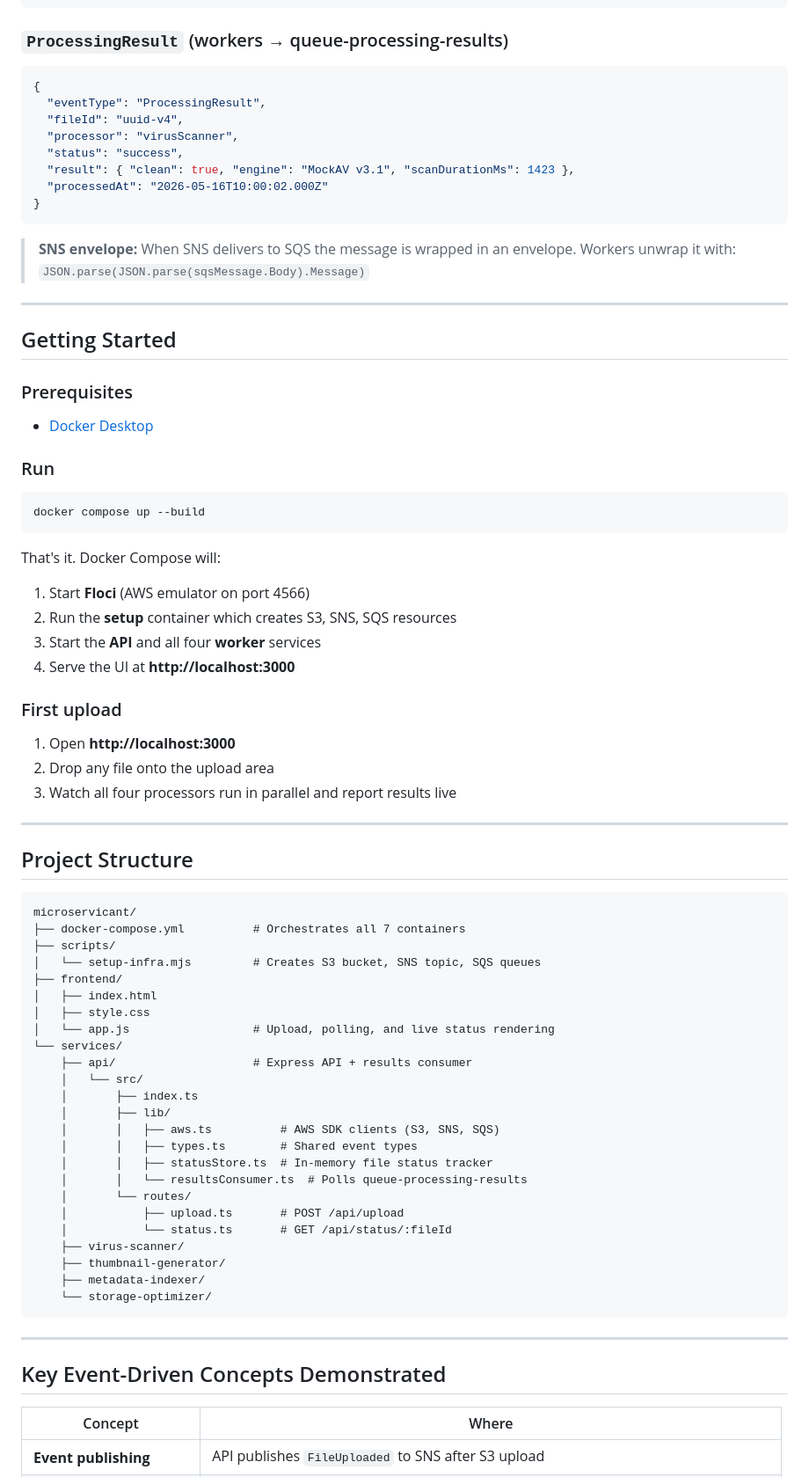
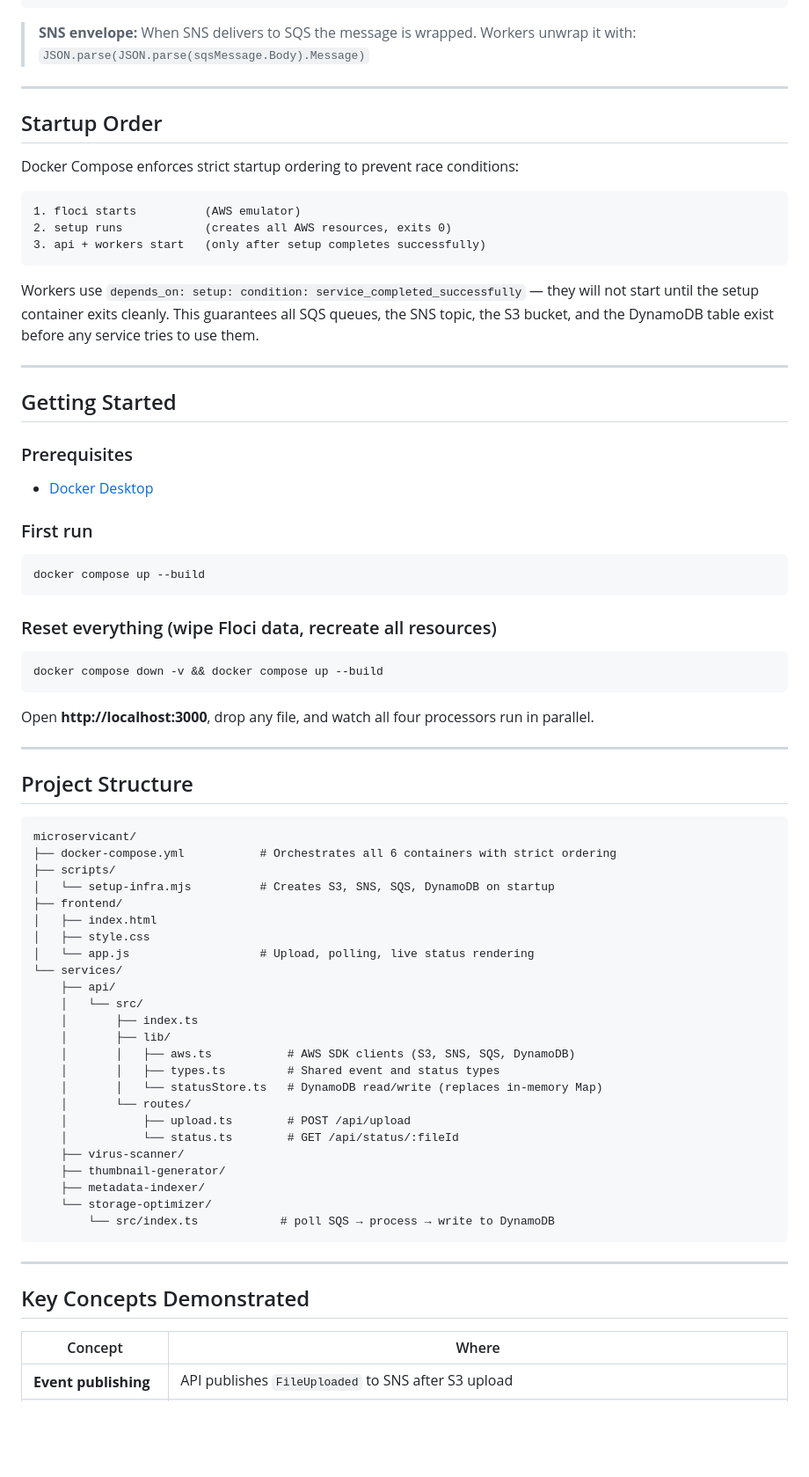
Before and after one commit to hohkokyoung/microservicant, a Markdown page: README.md, the part around one of its changes. Shown at 88% size. GitHub-like rendering; blank space fills up the shorter version.

````diff
--- a/README.md
+++ b/README.md
@@ -104,20 +142,22 @@ Upload a file through the web UI and watch four independent worker services proc
 }
 ```
 
-### `ProcessingResult` (workers → queue-processing-results)
-```json
-{
-  "eventType": "ProcessingResult",
-  "fileId": "uuid-v4",
-  "processor": "virusScanner",
-  "status": "success",
-  "result": { "clean": true, "engine": "MockAV v3.1", "scanDurationMs": 1423 },
-  "processedAt": "2026-05-16T10:00:02.000Z"
-}
+> **SNS envelope:** When SNS delivers to SQS the message is wrapped.
+> Workers unwrap it with: `JSON.parse(JSON.parse(sqsMessage.Body).Message)`
+
+---
+
+## Startup Order
+
+Docker Compose enforces strict startup ordering to prevent race conditions:
+
+```
+1. floci starts          (AWS emulator)
+2. setup runs            (creates all AWS resources, exits 0)
+3. api + workers start   (only after setup completes successfully)
 ```
 
-> **SNS envelope:** When SNS delivers to SQS the message is wrapped in an envelope.
-> Workers unwrap it with: `JSON.parse(JSON.parse(sqsMessage.Body).Message)`
+Workers use `depends_on: setup: condition: service_completed_successfully` — they will not start until the setup container exits cleanly. This guarantees all SQS queues, the SNS topic, the S3 bucket, and the DynamoDB table exist before any service tries to use them.
 
 ---
 
@@ -126,23 +166,19 @@ Upload a file through the web UI and watch four independent worker services proc
 ### Prerequisites
 - [Docker Desktop](https://www.docker.com/products/docker-desktop/)
 
-### Run
+### First run
 
 ```bash
 docker compose up --build
 ```
 
-That's it. Docker Compose will:
-1. Start **Floci** (AWS emulator on port 4566)
-2. Run the **setup** container which creates S3, SNS, SQS resources
-3. Start the **API** and all four **worker** services
-4. Serve the UI at **http://localhost:3000**
+### Reset everything (wipe Floci data, recreate all resources)
 
-### First upload
+```bash
+docker compose down -v && docker compose up --build
+```
 
-1. Open **http://localhost:3000**
-2. Drop any file onto the upload area
-3. Watch all four processors run in parallel and report results live
+Open **http://localhost:3000**, drop any file, and watch all four processors run in parallel.
 
 ---
 
@@ -150,34 +186,34 @@ That's it. Docker Compose will:
 
 ```
 microservicant/
-├── docker-compose.yml          # Orchestrates all 7 containers
+├── docker-compose.yml           # Orchestrates all 6 containers with strict ordering
 ├── scripts/
-│   └── setup-infra.mjs         # Creates S3 bucket, SNS topic, SQS queues
+│   └── setup-infra.mjs          # Creates S3, SNS, SQS, DynamoDB on startup
 ├── frontend/
 │   ├── index.html
 │   ├── style.css
-│   └── app.js                  # Upload, polling, and live status rendering
+│   └── app.js                   # Upload, polling, live status rendering
 └── services/
-    ├── api/                    # Express API + results consumer
+    ├── api/
     │   └── src/
     │       ├── index.ts
     │       ├── lib/
-    │       │   ├── aws.ts          # AWS SDK clients (S3, SNS, SQS)
-    │       │   ├── types.ts        # Shared event types
-    │       │   ├── statusStore.ts  # In-memory file status tracker
-    │       │   └── resultsConsumer.ts  # Polls queue-processing-results
+    │       │   ├── aws.ts           # AWS SDK clients (S3, SNS, SQS, DynamoDB)
+    │       │   ├── types.ts         # Shared event and status types
+    │       │   └── statusStore.ts   # DynamoDB read/write (replaces in-memory Map)
     │       └── routes/
-    │           ├── upload.ts       # POST /api/upload
-    │           └── status.ts       # GET /api/status/:fileId
+    │           ├── upload.ts        # POST /api/upload
+    │           └── status.ts        # GET /api/status/:fileId
     ├── virus-scanner/
     ├── thumbnail-generator/
     ├── metadata-indexer/
     └── storage-optimizer/
+        └── src/index.ts            # poll SQS → process → write to DynamoDB
 ```
 
 ---
 
-## Key Event-Driven Concepts Demonstrated
+## Key Concepts Demonstrated
 
 | Concept | Where |
 |---|---|
````
Also changed, not shown: other parts of README.md (+119 -65 lines).
